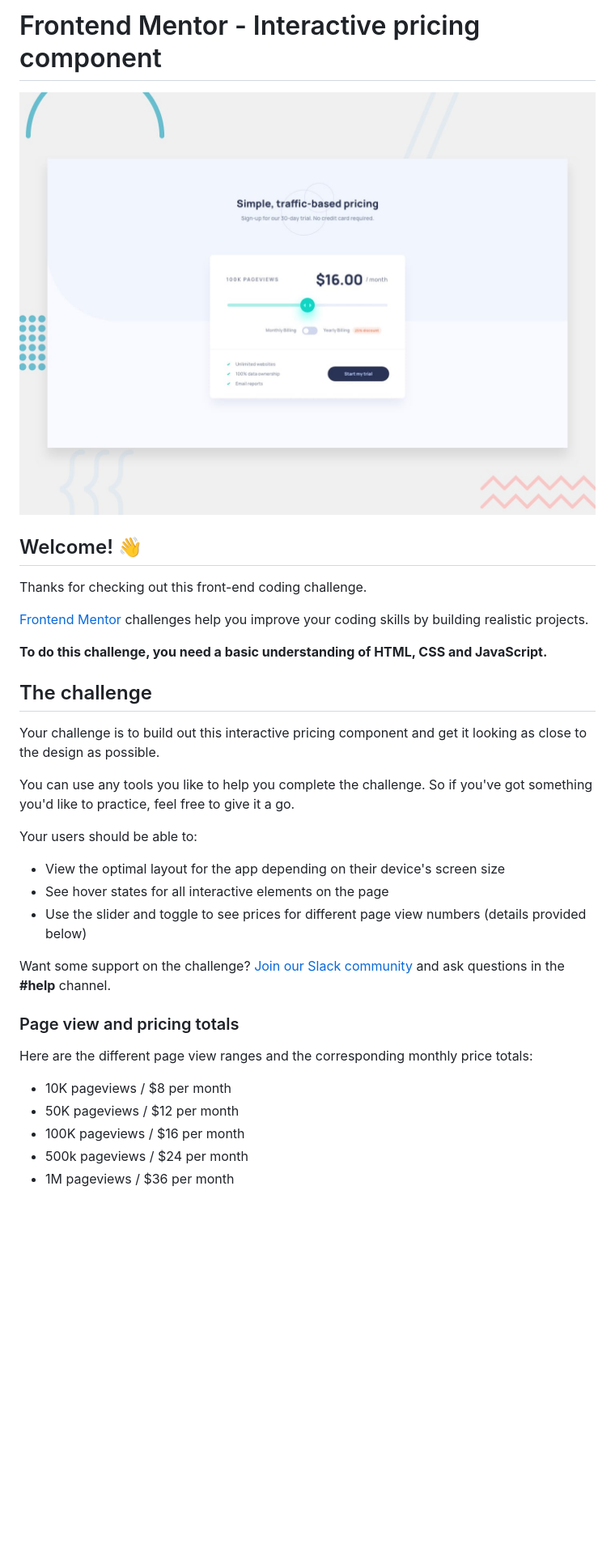
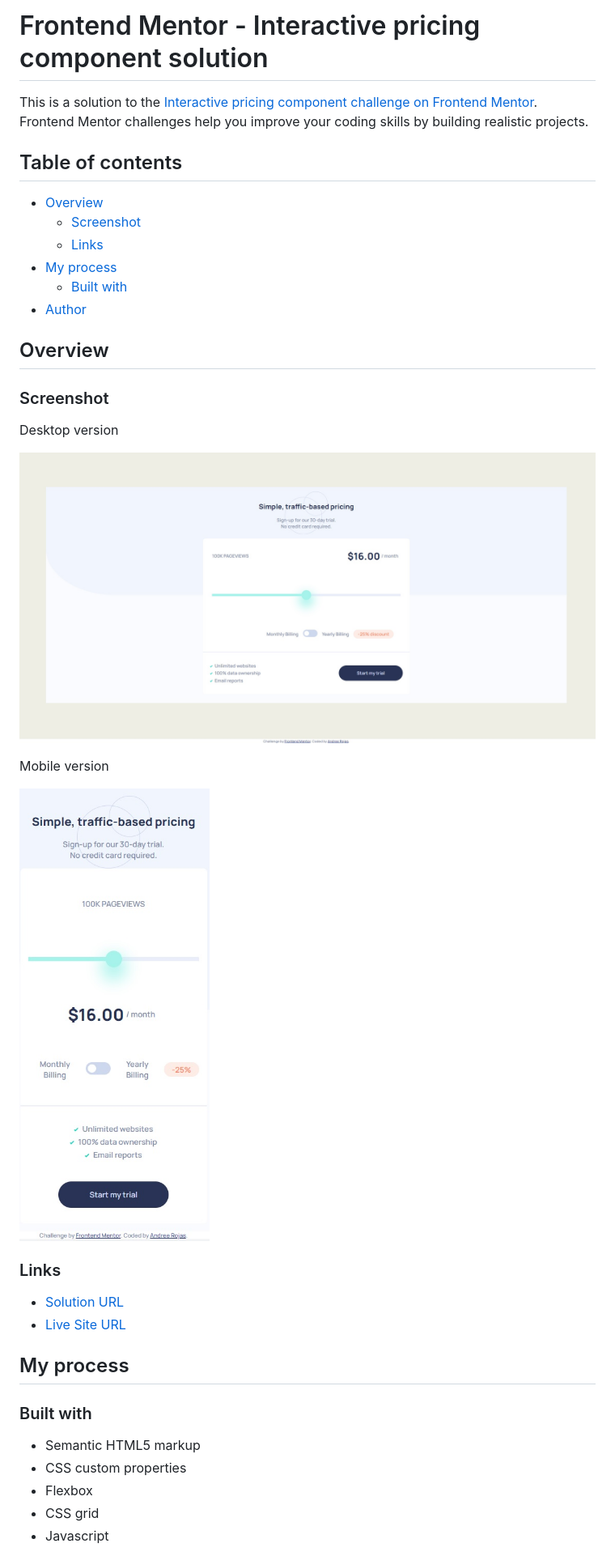
Before and after one commit to andreerojas/andreerojas-FrontEndMentor_Challenge_12, a Markdown page: README.md, the part around the change printed below. Shown: that part at 81% size. Drawn GitHub-style; pictures changed too: desktop-version.jpg (added), mobile-version.jpg (added); blank space fills up the shorter version.

```diff
--- a/README.md
+++ b/README.md
@@ -1,36 +1,40 @@
-# Frontend Mentor - Interactive pricing component
+# Frontend Mentor - Interactive pricing component solution
 
-![Design preview for the Interactive pricing component coding challenge](./design/desktop-preview.jpg)
+This is a solution to the [Interactive pricing component challenge on Frontend Mentor](https://www.frontendmentor.io/challenges/interactive-pricing-component-t0m8PIyY8). Frontend Mentor challenges help you improve your coding skills by building realistic projects.
 
-## Welcome! 👋
+## Table of contents
 
-Thanks for checking out this front-end coding challenge.
+- [Overview](#overview)
+  - [Screenshot](#screenshot)
+  - [Links](#links)
+- [My process](#my-process)
+  - [Built with](#built-with)
+- [Author](#author)
 
-[Frontend Mentor](https://www.frontendmentor.io) challenges help you improve your coding skills by building realistic projects.
+## Overview
 
-**To do this challenge, you need a basic understanding of HTML, CSS and JavaScript.**
+### Screenshot
 
-## The challenge
+Desktop version
 
-Your challenge is to build out this interactive pricing component and get it looking as close to the design as possible.
+![](./desktop-version.jpg)
 
-You can use any tools you like to help you complete the challenge. So if you've got something you'd like to practice, feel free to give it a go.
+Mobile version
 
-Your users should be able to:
+![](./mobile-version.jpg)
 
-- View the optimal layout for the app depending on their device's screen size
-- See hover states for all interactive elements on the page
-- Use the slider and toggle to see prices for different page view numbers (details provided below)
+### Links
 
-Want some support on the challenge? [Join our Slack community](https://www.frontendmentor.io/slack) and ask questions in the **#help** channel.
+- [Solution URL](https://github.com/andreerojas/andreerojas-FrontEndMentor_Challenge_12.git)
+- [Live Site URL](https://andreerojas.github.io/andreerojas-FrontEndMentor_Challenge_12/)
 
-### Page view and pricing totals
 
-Here are the different page view ranges and the corresponding monthly price totals:
+## My process
+### Built with
 
-- 10K pageviews / $8 per month
-- 50K pageviews / $12 per month
-- 100K pageviews / $16 per month
-- 500k pageviews / $24 per month
-- 1M pageviews / $36 per month
+- Semantic HTML5 markup
+- CSS custom properties
+- Flexbox
+- CSS grid
+- Javascript
 
```
Also changed, not shown: other parts of README.md (+2 -68 lines), README-template.md (deleted, +0 -112 lines), 3 other files.
